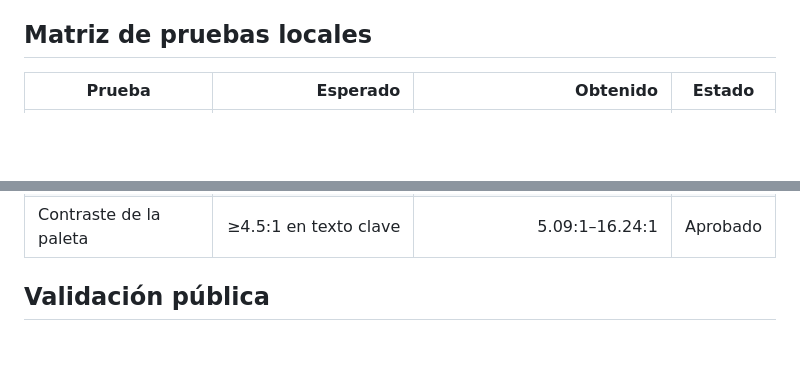
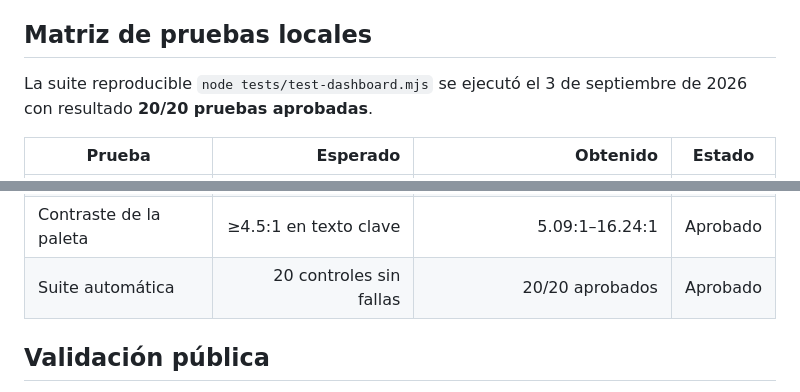
Before and after one commit to melyzavala/ai-tools-logifresh-MelisaZavala, a Markdown page: REPORTE_VALIDACION.md, 2 parts joined by grey strips. Drawn GitHub-style; blank space fills up the shorter version.

Commit message:
Record automated test results

```diff
--- a/REPORTE_VALIDACION.md
+++ b/REPORTE_VALIDACION.md
@@ -28,6 +28,8 @@ Se validaron seis controles directamente contra el archivo. El monto de reclamac
 
 ## Matriz de pruebas locales
 
+La suite reproducible `node tests/test-dashboard.mjs` se ejecutó el 3 de septiembre de 2026 con resultado **20/20 pruebas aprobadas**.
+
 | Prueba | Esperado | Obtenido | Estado |
 |---|---:|---:|---|
 | Embarques sin filtros | 240 | 240 | Aprobado |
@@ -47,6 +49,7 @@ Se validaron seis controles directamente contra el archivo. El monto de reclamac
 | Consola del navegador | Sin errores ni advertencias | 0 errores; 0 advertencias | Aprobado |
 | Etiquetas monetarias extensas | Dentro del marco | Reubicación automática al interior de la barra | Aprobado |
 | Contraste de la paleta | ≥4.5:1 en texto clave | 5.09:1–16.24:1 | Aprobado |
+| Suite automática | 20 controles sin fallas | 20/20 aprobados | Aprobado |
 
 ## Validación pública
 
```
